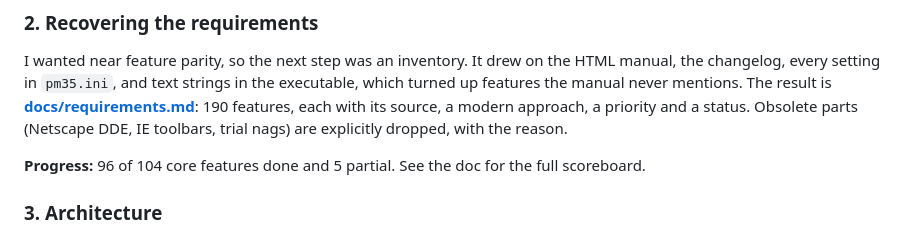
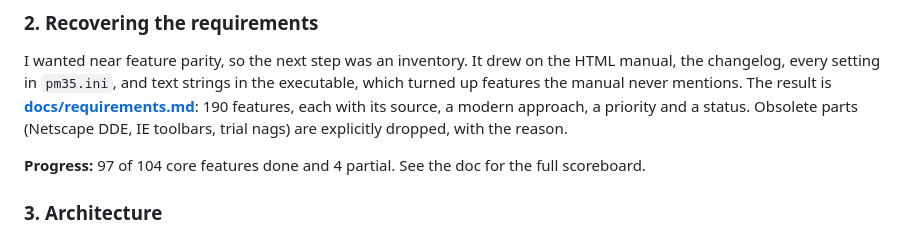
Before and after one commit to novakda/keymarks, a Markdown page: README.md, the part around the change. Drawn GitHub-style.

```diff
--- a/README.md
+++ b/README.md
@@ -105,7 +105,7 @@ which turned up features the manual never mentions. The result is
 modern approach, a priority and a status. Obsolete parts (Netscape DDE, IE toolbars,
 trial nags) are explicitly dropped, with the reason.
 
-**Progress:** 96 of 104 core features done and 5 partial. See the doc for the full
+**Progress:** 97 of 104 core features done and 4 partial. See the doc for the full
 scoreboard.
 
 ### 3. Architecture
```
Also changed, not shown: docs/requirements.md (+1 -1 lines).
